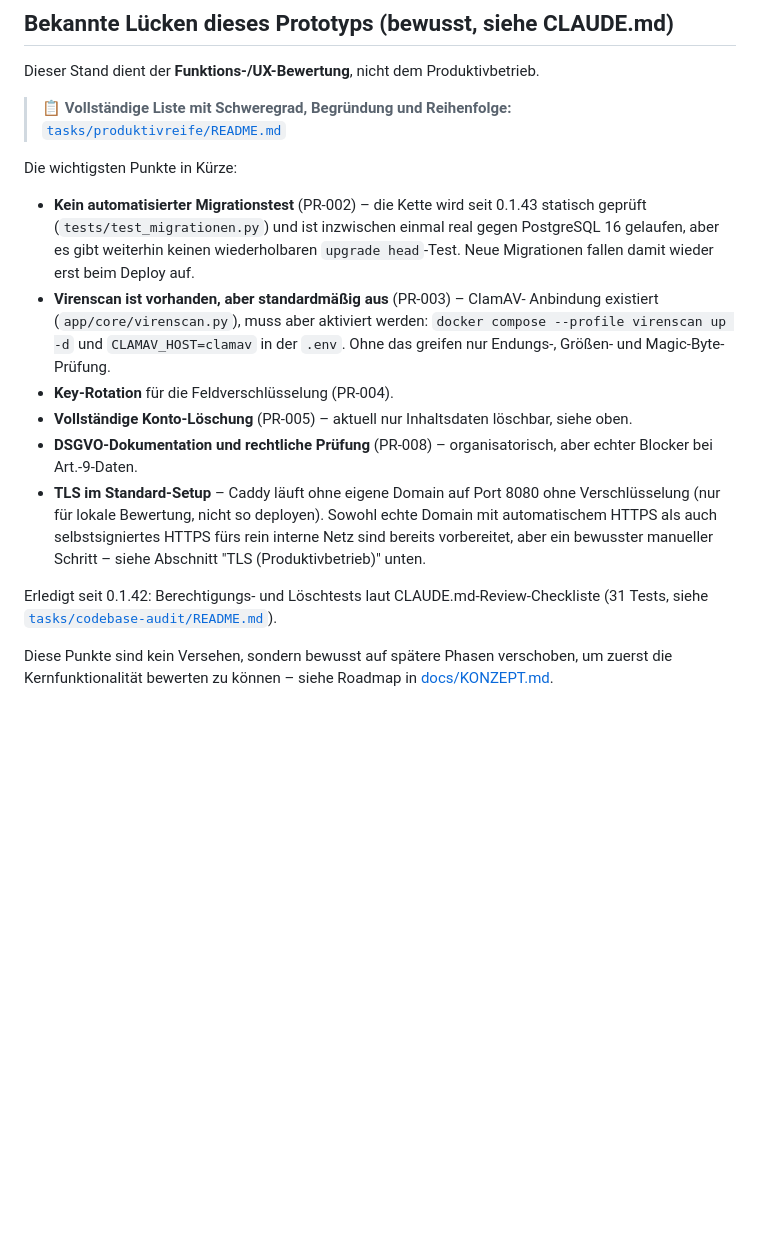
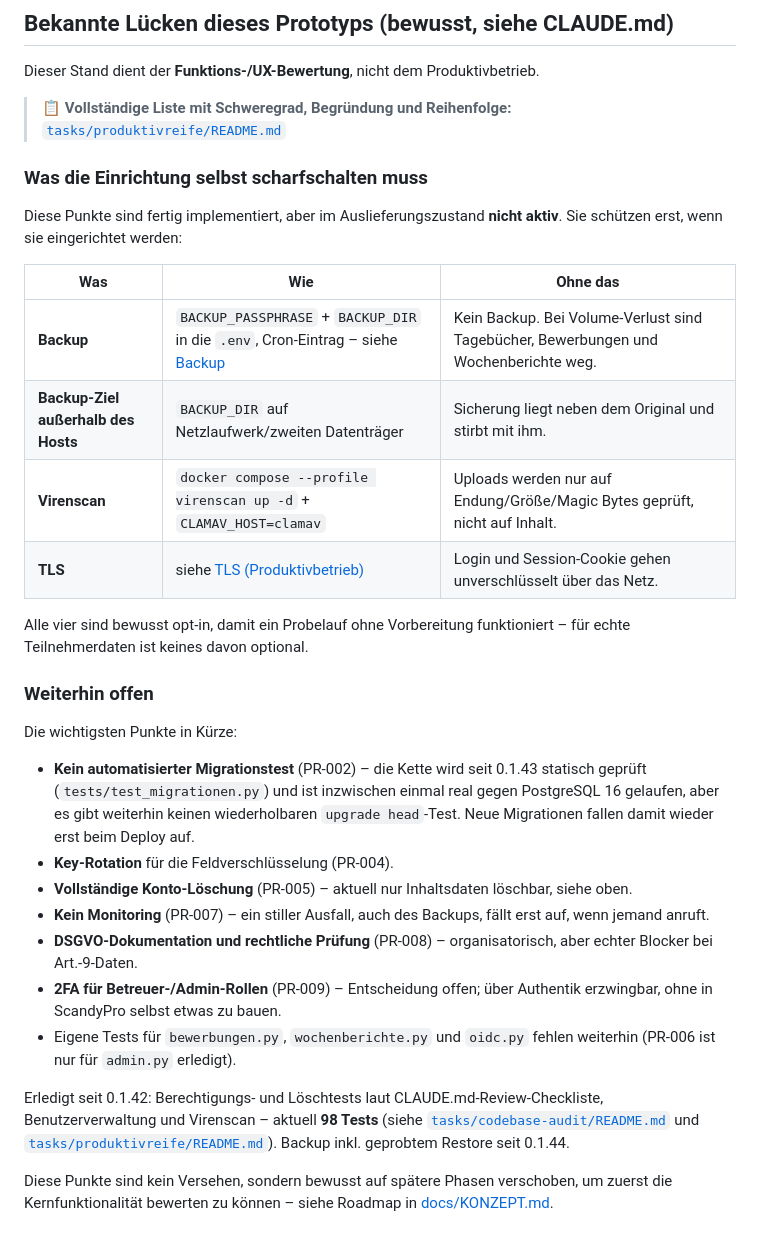
Before and after one commit to Woschj/scandypro, a Markdown page: README.md, the part around one of its changes. Drawn GitHub-style; blank space fills up the shorter version.

Commit message:
README: Backup-Ziel und Scharfschalt-Schritte deutlich machen
Der Backup-Abschnitt nannte BACKUP_DIR mit keinem Wort. Wer den
Copy-Paste-Block woertlich befolgt hat, bekam damit den Standardwert
./backups - also das Archiv im Projektverzeichnis, auf derselben Platte wie
die Docker-Volumes. Genau die Konstellation, vor der docs/BACKUP.md warnt:
ein Hardwaredefekt nimmt Original und Sicherung zusammen mit. Der
Schnellstart fuehrte also in die unbrauchbare Variante.

BACKUP_DIR steht jetzt im Schnellstart-Block, mit Warnhinweis warum, und
die Restore-Beispiele verweisen nicht mehr auf ./backups.

Neuer Abschnitt "Was die Einrichtung selbst scharfschalten muss": Backup,
Backup-Ziel ausserhalb des Hosts, Virenscan und TLS sind implementiert,
aber allesamt opt-in - damit ein Probelauf ohne Vorbereitung laeuft. Fuer
echte Teilnehmerdaten ist keines davon optional, und bisher stand das
verstreut in drei Dokumenten. Die Tabelle nennt jeweils auch, was ohne den
Schritt passiert.

Nebenbei: die Zeile "Erledigt seit 0.1.42 ... 31 Tests" war veraltet
(inzwischen 98), und PR-007/PR-009 sowie die fehlenden Tests fuer
bewerbungen.py/wochenberichte.py/oidc.py fehlten in der Kurzliste.

Interne Anker geprueft.

Co-Authored-By: Claude Opus 5 <noreply@anthropic.com>

```diff
--- a/README.md
+++ b/README.md
@@ -312,6 +328,23 @@ Produktivbetrieb.
 > 📋 **Vollständige Liste mit Schweregrad, Begründung und Reihenfolge:**
 > [`tasks/produktivreife/README.md`](tasks/produktivreife/README.md)
 
+### Was die Einrichtung selbst scharfschalten muss
+
+Diese Punkte sind fertig implementiert, aber im Auslieferungszustand
+**nicht aktiv**. Sie schützen erst, wenn sie eingerichtet werden:
+
+| Was | Wie | Ohne das |
+|---|---|---|
+| **Backup** | `BACKUP_PASSPHRASE` + `BACKUP_DIR` in die `.env`, Cron-Eintrag – siehe [Backup](#backup) | Kein Backup. Bei Volume-Verlust sind Tagebücher, Bewerbungen und Wochenberichte weg. |
+| **Backup-Ziel außerhalb des Hosts** | `BACKUP_DIR` auf Netzlaufwerk/zweiten Datenträger | Sicherung liegt neben dem Original und stirbt mit ihm. |
+| **Virenscan** | `docker compose --profile virenscan up -d` + `CLAMAV_HOST=clamav` | Uploads werden nur auf Endung/Größe/Magic Bytes geprüft, nicht auf Inhalt. |
+| **TLS** | siehe [TLS (Produktivbetrieb)](#tls-produktivbetrieb) | Login und Session-Cookie gehen unverschlüsselt über das Netz. |
+
+Alle vier sind bewusst opt-in, damit ein Probelauf ohne Vorbereitung
+funktioniert – für echte Teilnehmerdaten ist keines davon optional.
+
+### Weiterhin offen
+
 Die wichtigsten Punkte in Kürze:
 
 - **Kein automatisierter Migrationstest** (PR-002) – die Kette wird seit
@@ -319,25 +352,23 @@ Die wichtigsten Punkte in Kürze:
   einmal real gegen PostgreSQL 16 gelaufen, aber es gibt weiterhin keinen
   wiederholbaren `upgrade head`-Test. Neue Migrationen fallen damit wieder
   erst beim Deploy auf.
-- **Virenscan ist vorhanden, aber standardmäßig aus** (PR-003) – ClamAV-
-  Anbindung existiert (`app/core/virenscan.py`), muss aber aktiviert
-  werden: `docker compose --profile virenscan up -d` und `CLAMAV_HOST=clamav`
-  in der `.env`. Ohne das greifen nur Endungs-, Größen- und
-  Magic-Byte-Prüfung.
 - **Key-Rotation** für die Feldverschlüsselung (PR-004).
 - **Vollständige Konto-Löschung** (PR-005) – aktuell nur Inhaltsdaten
   löschbar, siehe oben.
+- **Kein Monitoring** (PR-007) – ein stiller Ausfall, auch des Backups,
+  fällt erst auf, wenn jemand anruft.
 - **DSGVO-Dokumentation und rechtliche Prüfung** (PR-008) – organisatorisch,
   aber echter Blocker bei Art.-9-Daten.
-- **TLS im Standard-Setup** – Caddy läuft ohne eigene Domain auf Port 8080
-  ohne Verschlüsselung (nur für lokale Bewertung, nicht so deployen). Sowohl
-  echte Domain mit automatischem HTTPS als auch selbstsigniertes HTTPS
-  fürs rein interne Netz sind bereits vorbereitet, aber ein bewusster
-  manueller Schritt – siehe Abschnitt "TLS (Produktivbetrieb)" unten.
+- **2FA für Betreuer-/Admin-Rollen** (PR-009) – Entscheidung offen; über
+  Authentik erzwingbar, ohne in ScandyPro selbst etwas zu bauen.
+- Eigene Tests für `bewerbungen.py`, `wochenberichte.py` und `oidc.py`
+  fehlen weiterhin (PR-006 ist nur für `admin.py` erledigt).
 
 Erledigt seit 0.1.42: Berechtigungs- und Löschtests laut
-CLAUDE.md-Review-Checkliste (31 Tests, siehe
-[`tasks/codebase-audit/README.md`](tasks/codebase-audit/README.md)).
+CLAUDE.md-Review-Checkliste, Benutzerverwaltung und Virenscan – aktuell
+**98 Tests** (siehe [`tasks/codebase-audit/README.md`](tasks/codebase-audit/README.md)
+und [`tasks/produktivreife/README.md`](tasks/produktivreife/README.md)).
+Backup inkl. geprobtem Restore seit 0.1.44.
 
 Diese Punkte sind kein Versehen, sondern bewusst auf spätere Phasen
 verschoben, um zuerst die Kernfunktionalität bewerten zu können – siehe
```
Also changed, not shown: other parts of README.md (+18 -2 lines).
